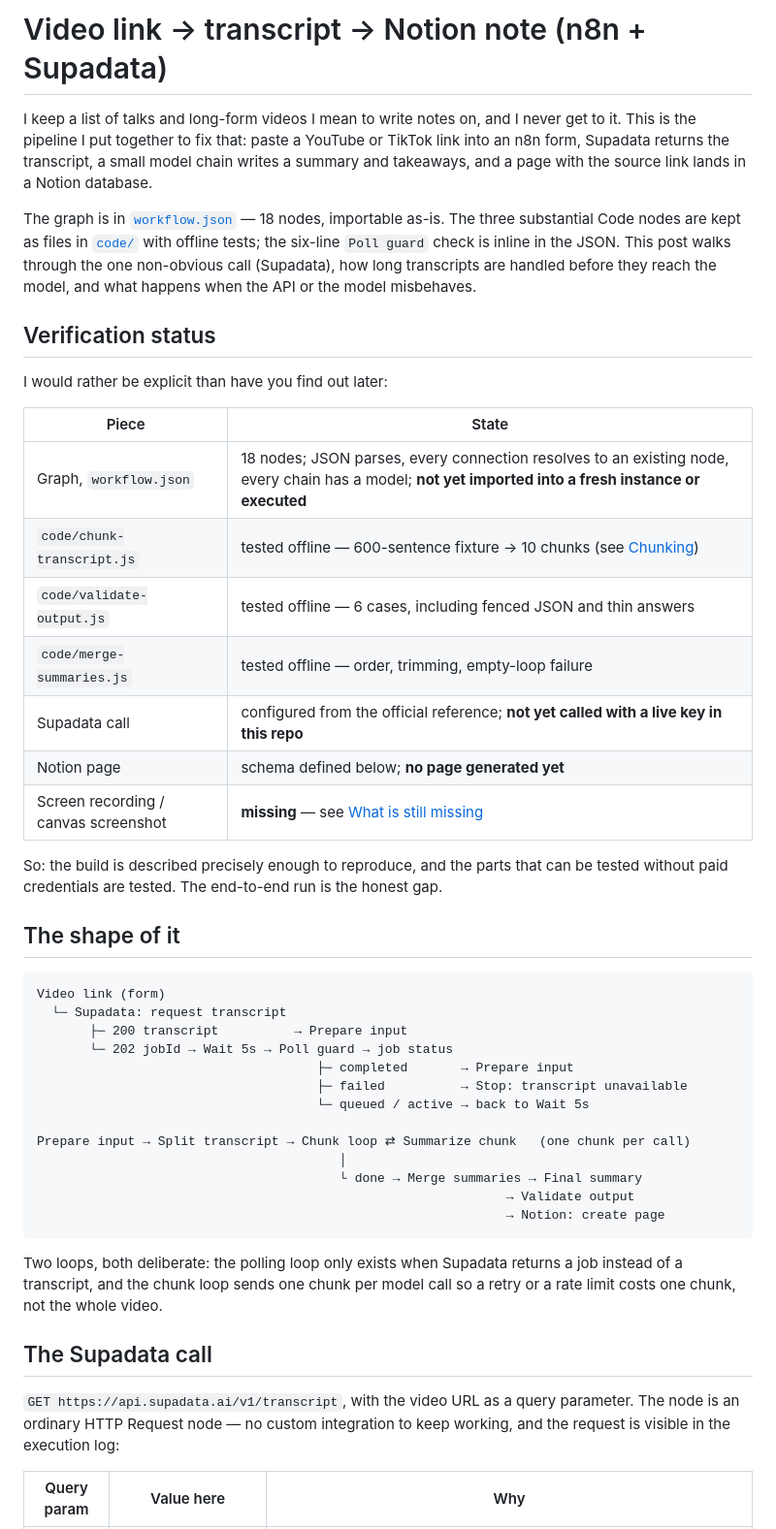
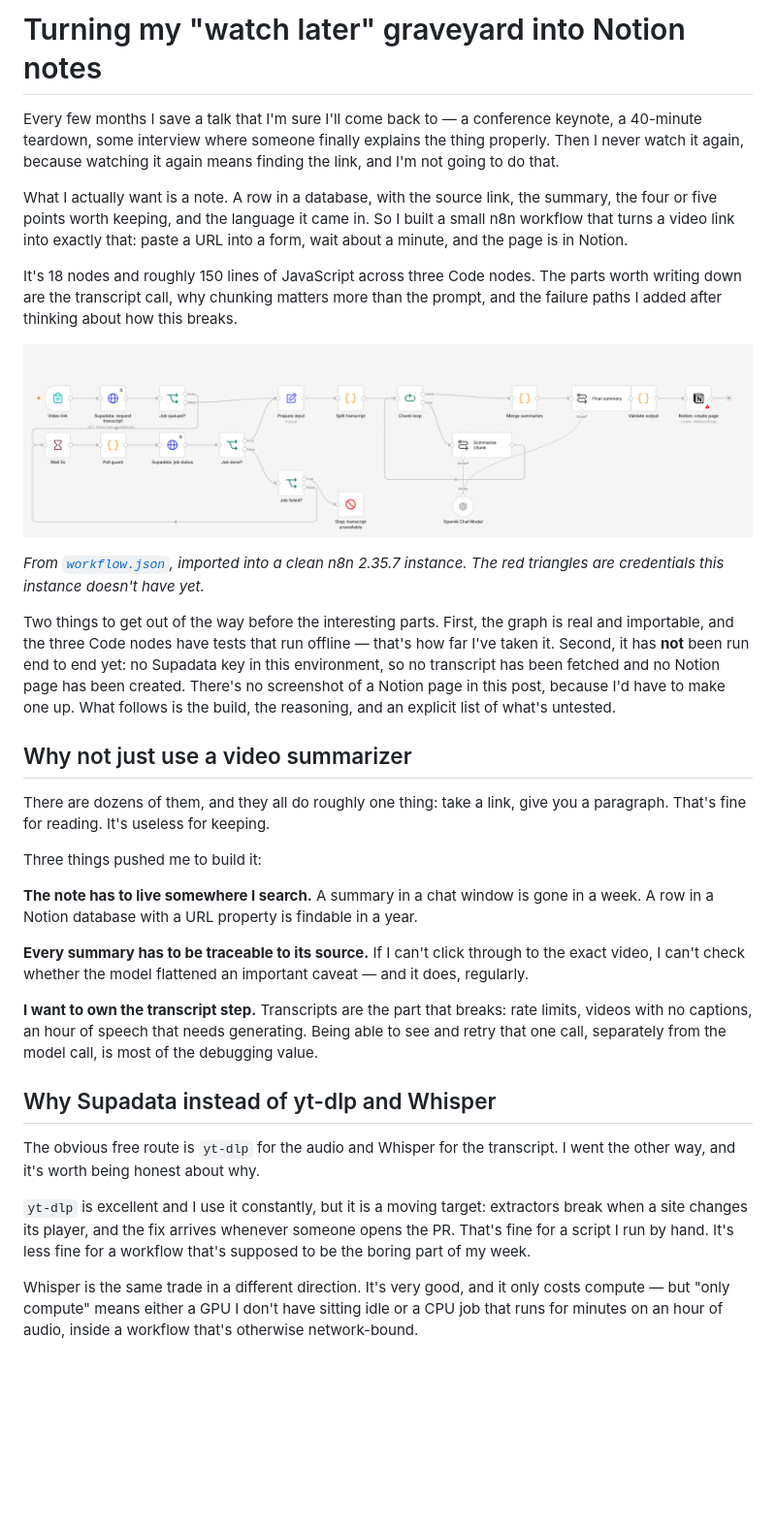
Before and after one commit to nolan1864/nolan1864, a Markdown page: post.md, the part around one of its changes. Shown at 97% size. Drawn GitHub-style; pictures changed too: evidence/canvas.png (added); blank space fills up the shorter version.

Commit message:
update post

````diff
--- a/post.md
+++ b/post.md
@@ -1,60 +1,63 @@
-# Video link → transcript → Notion note (n8n + Supadata)
+# Turning my "watch later" graveyard into Notion notes
 
-I keep a list of talks and long-form videos I mean to write notes on, and I never
-get to it. This is the pipeline I put together to fix that: paste a YouTube or
-TikTok link into an n8n form, Supadata returns the transcript, a small model
-chain writes a summary and takeaways, and a page with the source link lands in a
-Notion database.
+Every few months I save a talk that I'm sure I'll come back to — a conference
+keynote, a 40-minute teardown, some interview where someone finally explains the
+thing properly. Then I never watch it again, because watching it again means
+finding the link, and I'm not going to do that.
 
-The graph is in [`workflow.json`](workflow.json) — 18 nodes, importable as-is.
-The three substantial Code nodes are kept as files in [`code/`](code) with offline
-tests; the six-line `Poll guard` check is inline in the JSON. This post walks
-through the one non-obvious call (Supadata), how long transcripts are handled
-before they reach the model, and what happens when the API or the model misbehaves.
+What I actually want is a note. A row in a database, with the source link, the
+summary, the four or five points worth keeping, and the language it came in. So I
+built a small n8n workflow that turns a video link into exactly that: paste a URL
+into a form, wait about a minute, and the page is in Notion.
 
-## Verification status
+It's 18 nodes and roughly 150 lines of JavaScript across three Code nodes. The
+parts worth writing down are the transcript call, why chunking matters more than
+the prompt, and the failure paths I added after thinking about how this breaks.
 
-I would rather be explicit than have you find out later:
+![The workflow as exported: 18 nodes, two loops, one error branch](evidence/canvas.png)
 
-| Piece | State |
-| --- | --- |
-| Graph, `workflow.json` | 18 nodes; JSON parses, every connection resolves to an existing node, every chain has a model; **not yet imported into a fresh instance or executed** |
-| `code/chunk-transcript.js` | tested offline — 600-sentence fixture → 10 chunks (see [Chunking](#long-transcripts-before-they-reach-the-model)) |
-| `code/validate-output.js` | tested offline — 6 cases, including fenced JSON and thin answers |
-| `code/merge-summaries.js` | tested offline — order, trimming, empty-loop failure |
-| Supadata call | configured from the official reference; **not yet called with a live key in this repo** |
-| Notion page | schema defined below; **no page generated yet** |
-| Screen recording / canvas screenshot | **missing** — see [What is still missing](#what-is-still-missing) |
+*From [`workflow.json`](workflow.json), imported into a clean n8n 2.35.7 instance.
+The red triangles are credentials this instance doesn't have yet.*
 
-So: the build is described precisely enough to reproduce, and the parts that can
-be tested without paid credentials are tested. The end-to-end run is the honest gap.
+Two things to get out of the way before the interesting parts. First, the graph is
+real and importable, and the three Code nodes have tests that run offline — that's
+how far I've taken it. Second, it has **not** been run end to end yet: no Supadata
+key in this environment, so no transcript has been fetched and no Notion page has
+been created. There's no screenshot of a Notion page in this post, because I'd have
+to make one up. What follows is the build, the reasoning, and an explicit list of
+what's untested.
 
-## The shape of it
+## Why not just use a video summarizer
 
-```text
-Video link (form)
-  └─ Supadata: request transcript
-       ├─ 200 transcript          → Prepare input
-       └─ 202 jobId → Wait 5s → Poll guard → job status
-                                     ├─ completed       → Prepare input
-                                     ├─ failed          → Stop: transcript unavailable
-                                     └─ queued / active → back to Wait 5s
+There are dozens of them, and they all do roughly one thing: take a link, give you
+a paragraph. That's fine for reading. It's useless for keeping.
 
-Prepare input → Split transcript → Chunk loop ⇄ Summarize chunk   (one chunk per call)
-                                        │
-                                        └ done → Merge summaries → Final summary
-                                                              → Validate output
-                                                              → Notion: create page
-```
+Three things pushed me to build it:
 
-Two loops, both deliberate: the polling loop only exists when Supadata returns a
-job instead of a transcript, and the chunk loop sends one chunk per model call so
-a retry or a rate limit costs one chunk, not the whole video.
+**The note has to live somewhere I search.** A summary in a chat window is gone in
+a week. A row in a Notion database with a URL property is findable in a year.
 
-## The Supadata call
+**Every summary has to be traceable to its source.** If I can't click through to the
+exact video, I can't check whether the model flattened an important caveat — and it
+does, regularly.
 
-`GET https://api.supadata.ai/v1/transcript`, with the video URL as a query
-parameter. The node is an ordinary HTTP Request node — no custom integration to
-keep working, and the request is visible in the execution log:
+**I want to own the transcript step.** Transcripts are the part that breaks: rate
+limits, videos with no captions, an hour of speech that needs generating. Being able
+to see and retry that one call, separately from the model call, is most of the
+debugging value.
 
-| Query param | Value here | Why |
+## Why Supadata instead of yt-dlp and Whisper
+
+The obvious free route is `yt-dlp` for the audio and Whisper for the transcript. I
+went the other way, and it's worth being honest about why.
+
+`yt-dlp` is excellent and I use it constantly, but it is a moving target: extractors
+break when a site changes its player, and the fix arrives whenever someone opens the
+PR. That's fine for a script I run by hand. It's less fine for a workflow that's
+supposed to be the boring part of my week.
+
+Whisper is the same trade in a different direction. It's very good, and it only
+costs compute — but "only compute" means either a GPU I don't have sitting idle or a
+CPU job that runs for minutes on an hour of audio, inside a workflow that's otherwise
+network-bound.
+
````
Also changed, not shown: other parts of post.md (+138 -93 lines), evidence/supadata-node.png (added).
